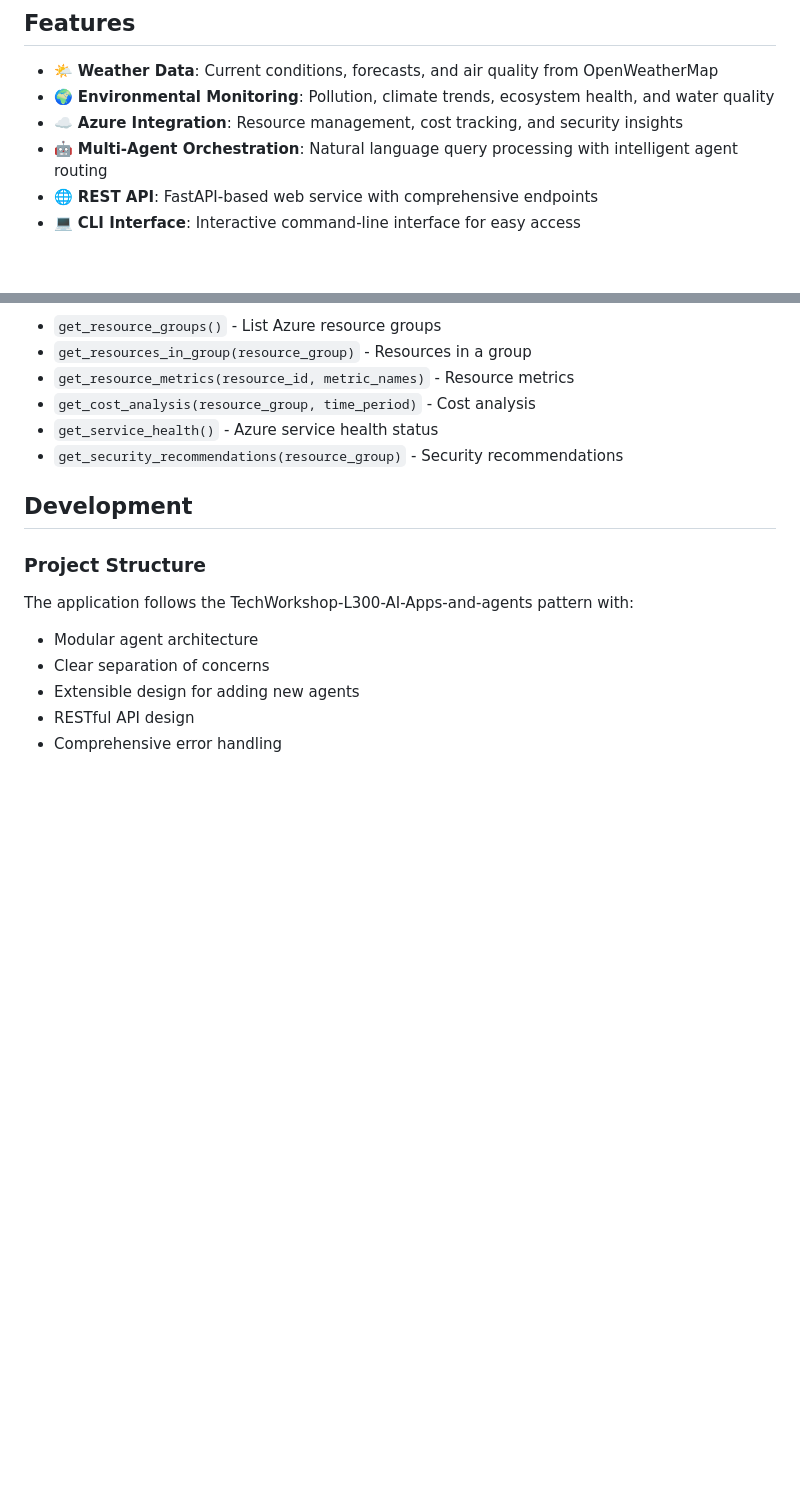
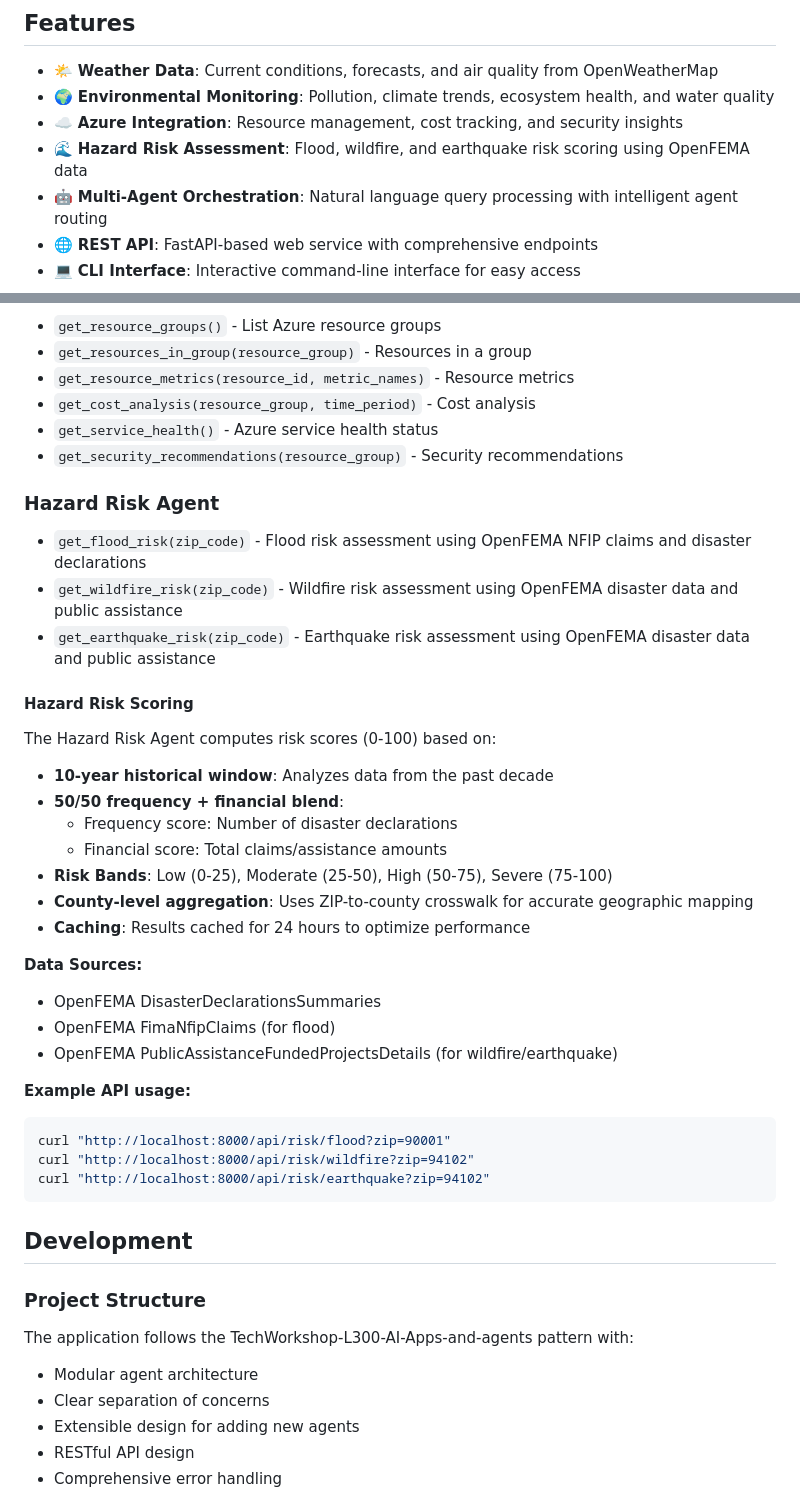
Before and after one commit to mkabukcu7/hackathon_pod2, a Markdown page: README.md, 2 parts joined by grey strips. Drawn GitHub-style; blank space fills up the shorter version.

Commit message:
Update API documentation and README with hazard risk features
Co-authored-by: mkabukcu7 <246169531+mkabukcu7@users.noreply.github.com>

````diff
--- a/README.md
+++ b/README.md
@@ -16,6 +16,7 @@ This multi-agent application is inspired by the TechWorkshop-L300-AI-Apps-and-ag
 - 🌤️ **Weather Data**: Current conditions, forecasts, and air quality from OpenWeatherMap
 - 🌍 **Environmental Monitoring**: Pollution, climate trends, ecosystem health, and water quality
 - ☁️ **Azure Integration**: Resource management, cost tracking, and security insights
+- 🌊 **Hazard Risk Assessment**: Flood, wildfire, and earthquake risk scoring using OpenFEMA data
 - 🤖 **Multi-Agent Orchestration**: Natural language query processing with intelligent agent routing
 - 🌐 **REST API**: FastAPI-based web service with comprehensive endpoints
 - 💻 **CLI Interface**: Interactive command-line interface for easy access
@@ -168,6 +169,33 @@ python examples.py
 - `get_service_health()` - Azure service health status
 - `get_security_recommendations(resource_group)` - Security recommendations
 
+### Hazard Risk Agent
+- `get_flood_risk(zip_code)` - Flood risk assessment using OpenFEMA NFIP claims and disaster declarations
+- `get_wildfire_risk(zip_code)` - Wildfire risk assessment using OpenFEMA disaster data and public assistance
+- `get_earthquake_risk(zip_code)` - Earthquake risk assessment using OpenFEMA disaster data and public assistance
+
+#### Hazard Risk Scoring
+The Hazard Risk Agent computes risk scores (0-100) based on:
+- **10-year historical window**: Analyzes data from the past decade
+- **50/50 frequency + financial blend**:
+  - Frequency score: Number of disaster declarations
+  - Financial score: Total claims/assistance amounts
+- **Risk Bands**: Low (0-25), Moderate (25-50), High (50-75), Severe (75-100)
+- **County-level aggregation**: Uses ZIP-to-county crosswalk for accurate geographic mapping
+- **Caching**: Results cached for 24 hours to optimize performance
+
+**Data Sources:**
+- OpenFEMA DisasterDeclarationsSummaries
+- OpenFEMA FimaNfipClaims (for flood)
+- OpenFEMA PublicAssistanceFundedProjectsDetails (for wildfire/earthquake)
+
+**Example API usage:**
+```bash
+curl "http://localhost:8000/api/risk/flood?zip=90001"
+curl "http://localhost:8000/api/risk/wildfire?zip=94102"
+curl "http://localhost:8000/api/risk/earthquake?zip=94102"
+```
+
 ## Development
 
 ### Project Structure
````
Also changed, not shown: API_DOCUMENTATION.md (+158 -1 lines).
